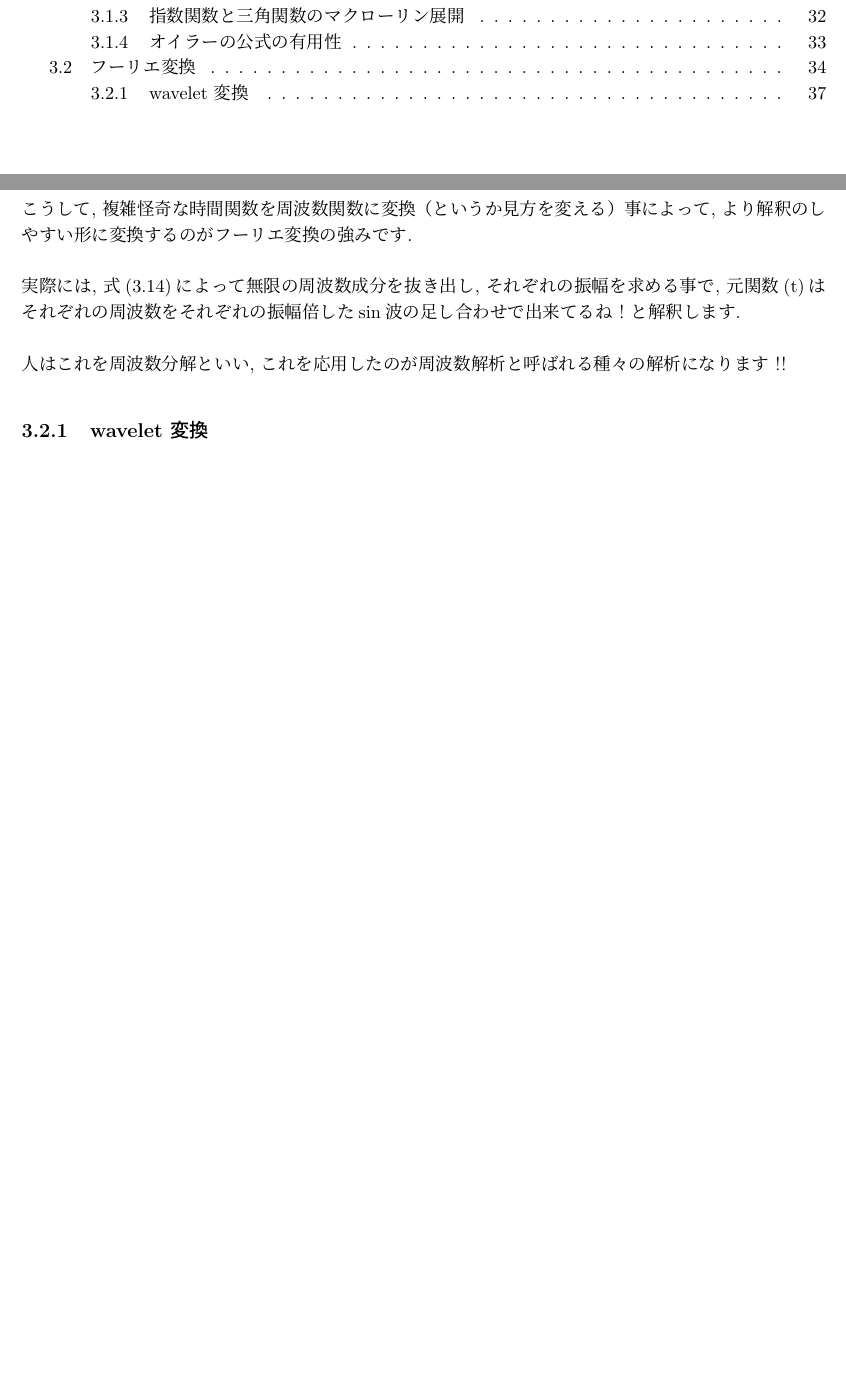
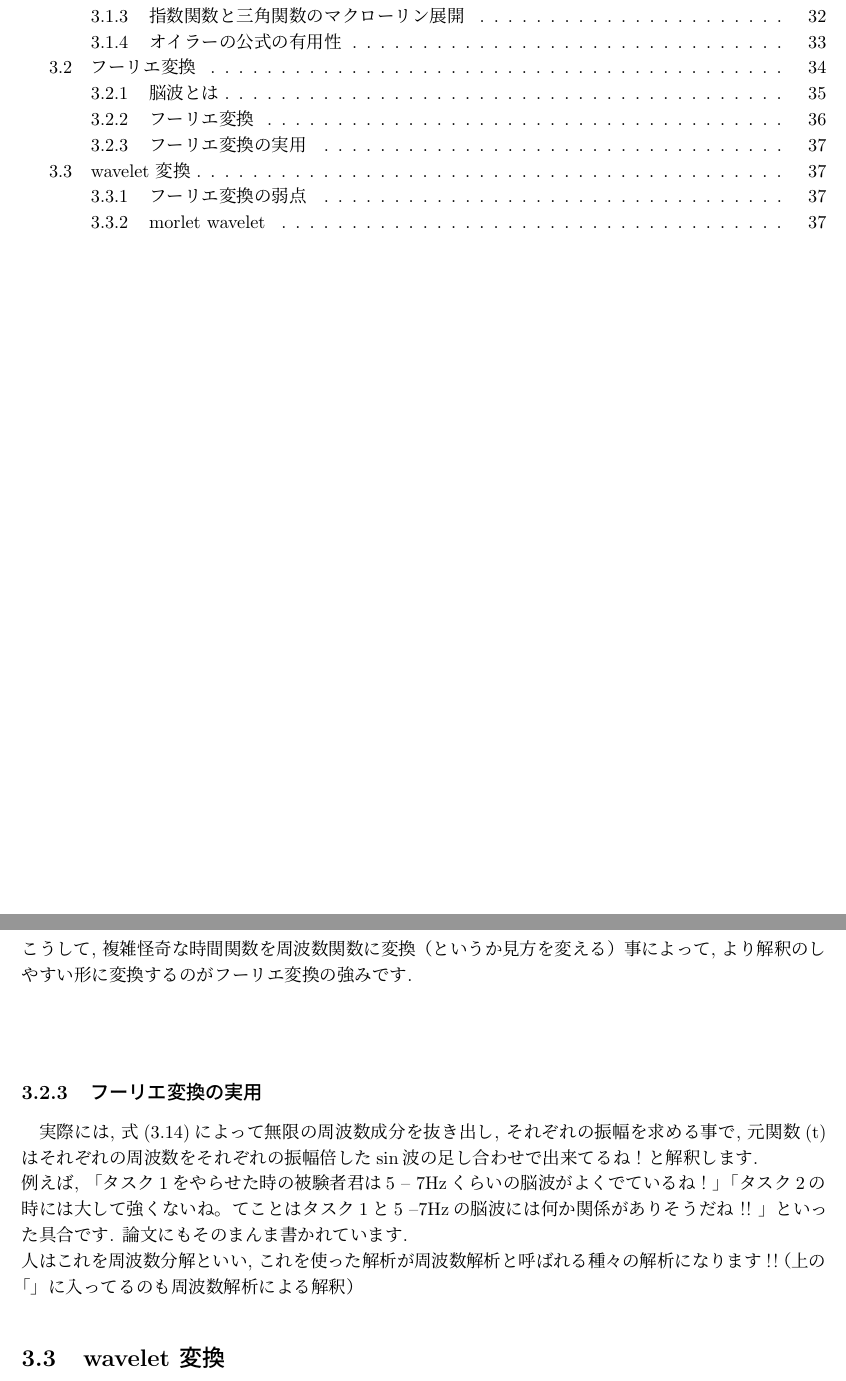
Before and after one commit to Yujingoto/math, a LaTeX document (math.tex): two parts of pages 3 and 38 of 38, joined at a grey line, cut so that both start at the same text, the shorter picture padded with empty space. Compiled offline with pLaTeX and dvipdfmx.

Commit message:
fix fouriers

```diff
--- a/math.tex
+++ b/math.tex
@@ -1153,9 +1153,11 @@ F(\omega) = \int_{-\infty}^{\infty} (f(t)\cos\omega t - f(t)i\sin\omega t)
 \\
 こうして, 複雑怪奇な時間関数を周波数関数に変換（というか見方を変える）事によって, より解釈のしやすい形に変換するのがフーリエ変換の強みです.\\
 \\
+\subsection{フーリエ変換の実用}
 実際には, 式(\ref{eq:furier})によって無限の周波数成分を抜き出し, それぞれの振幅を求める事で, 元関数(t)はそれぞれの周波数をそれぞれの振幅倍したsin波の足し合わせで出来てるね！と解釈します.\\
+例えば, 「タスク1をやらせた時の被験者君は5 -- 7Hzくらいの脳波がよくでているね！」「タスク2の時には大して強くないね。てことはタスク1と5 --7Hzの脳波には何か関係がありそうだね！！」といった具合です. 論文にもそのまんま書かれています.
 \\
-人はこれを周波数分解といい, これを応用したのが周波数解析と呼ばれる種々の解析になります！！
-\subsection{wavelet 変換}
-\subsubsection{フーリエ変換の弱点}
+人はこれを周波数分解といい, これを使った解析が周波数解析と呼ばれる種々の解析になります！！（上の「」に入ってるのも周波数解析による解釈）
+\section{wavelet 変換}
+\subsection{フーリエ変換の弱点}
 万能に思えるフーリエ変換ですが, 実は弱点があります.
```
Also changed, not shown: math.pdf, math.tex (6 more changed lines), 4 other files.
